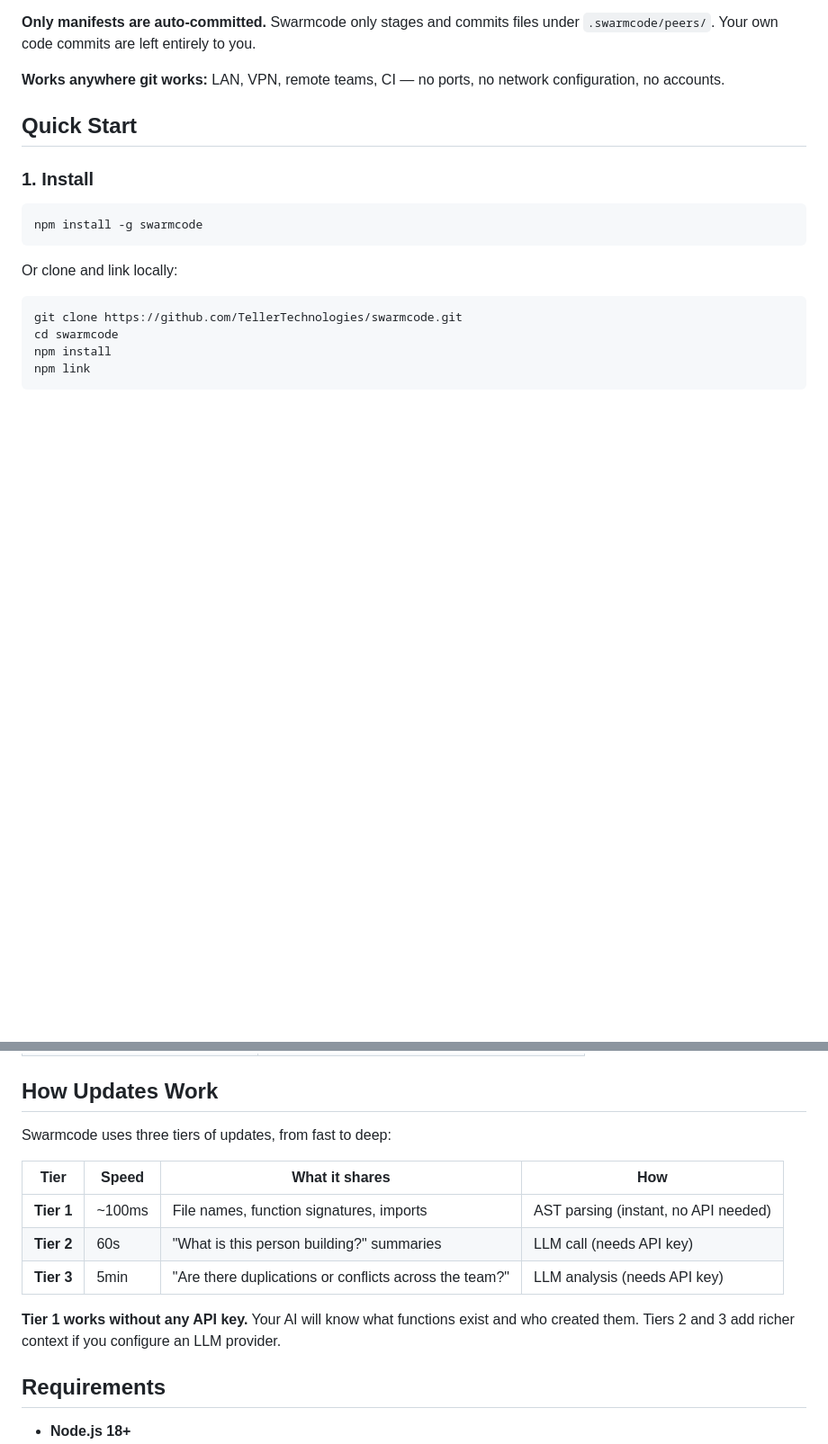
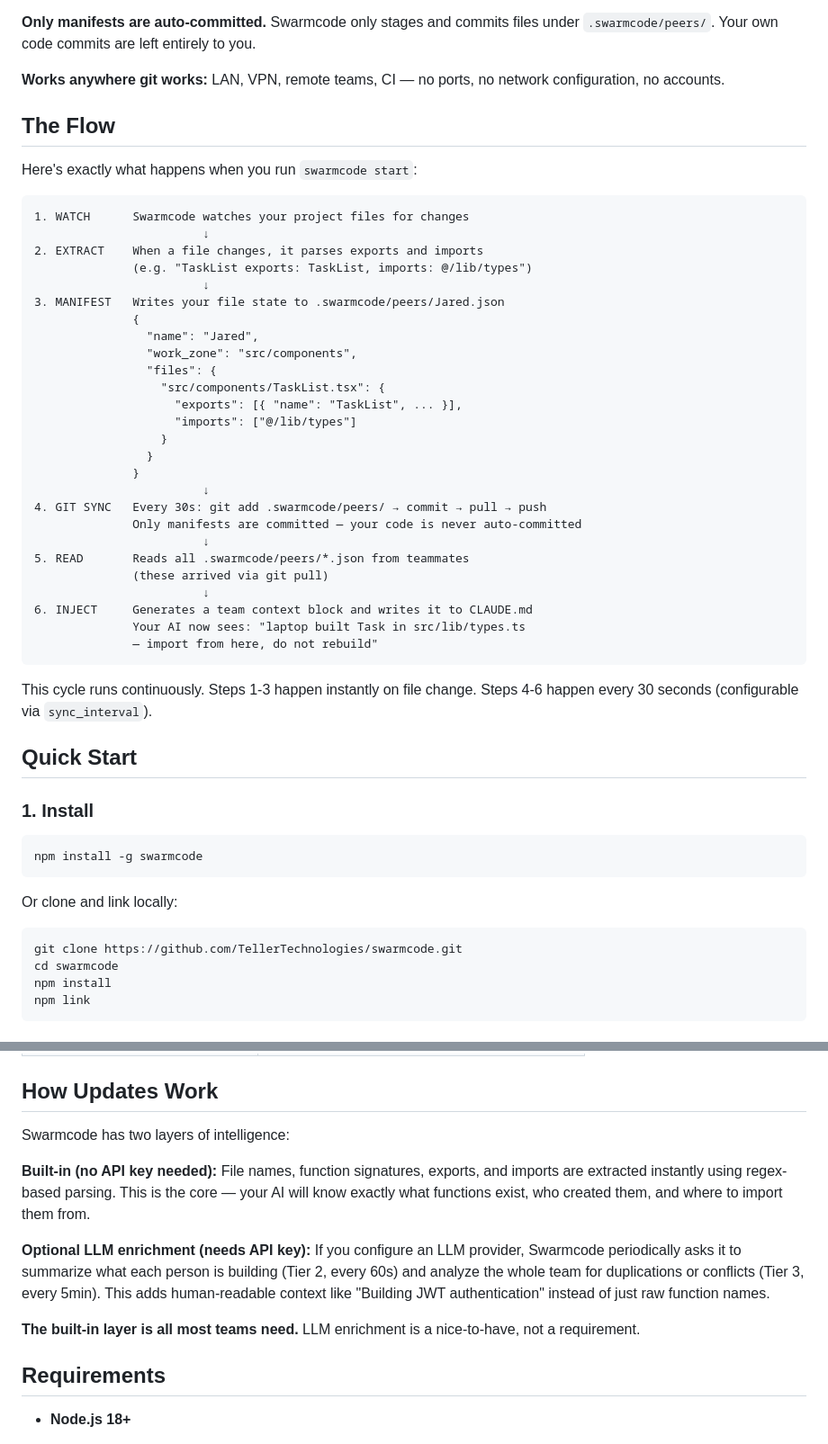
Before and after one commit to TellerTechnologies/swarmcode, a Markdown page: README.md, 2 parts joined by grey strips. Shown at 90% size. GitHub-like rendering; blank space fills up the shorter version.

Commit message:
docs: add step-by-step flow diagram and simplify update docs
Co-Authored-By: Claude Opus 4.6 (1M context) <noreply@anthropic.com>

````diff
--- a/README.md
+++ b/README.md
@@ -37,6 +37,41 @@ Your laptop                                        Teammate's laptop
 **Only manifests are auto-committed.** Swarmcode only stages and commits files under `.swarmcode/peers/`. Your own code commits are left entirely to you.
 
 **Works anywhere git works:** LAN, VPN, remote teams, CI — no ports, no network configuration, no accounts.
+
+## The Flow
+
+Here's exactly what happens when you run `swarmcode start`:
+
+```
+1. WATCH      Swarmcode watches your project files for changes
+                        ↓
+2. EXTRACT    When a file changes, it parses exports and imports
+              (e.g. "TaskList exports: TaskList, imports: @/lib/types")
+                        ↓
+3. MANIFEST   Writes your file state to .swarmcode/peers/Jared.json
+              {
+                "name": "Jared",
+                "work_zone": "src/components",
+                "files": {
+                  "src/components/TaskList.tsx": {
+                    "exports": [{ "name": "TaskList", ... }],
+                    "imports": ["@/lib/types"]
+                  }
+                }
+              }
+                        ↓
+4. GIT SYNC   Every 30s: git add .swarmcode/peers/ → commit → pull → push
+              Only manifests are committed — your code is never auto-committed
+                        ↓
+5. READ       Reads all .swarmcode/peers/*.json from teammates
+              (these arrived via git pull)
+                        ↓
+6. INJECT     Generates a team context block and writes it to CLAUDE.md
+              Your AI now sees: "laptop built Task in src/lib/types.ts
+              — import from here, do not rebuild"
+```
+
+This cycle runs continuously. Steps 1-3 happen instantly on file change. Steps 4-6 happen every 30 seconds (configurable via `sync_interval`).
 
 ## Quick Start
 
@@ -192,15 +227,13 @@ Swarmcode reads this on startup and uses it to warn AIs when they stray outside
 
 ## How Updates Work
 
-Swarmcode uses three tiers of updates, from fast to deep:
+Swarmcode has two layers of intelligence:
 
-| Tier | Speed | What it shares | How |
-|------|-------|---------------|-----|
-| **Tier 1** | ~100ms | File names, function signatures, imports | AST parsing (instant, no API needed) |
-| **Tier 2** | 60s | "What is this person building?" summaries | LLM call (needs API key) |
-| **Tier 3** | 5min | "Are there duplications or conflicts across the team?" | LLM analysis (needs API key) |
+**Built-in (no API key needed):** File names, function signatures, exports, and imports are extracted instantly using regex-based parsing. This is the core — your AI will know exactly what functions exist, who created them, and where to import them from.
 
-**Tier 1 works without any API key.** Your AI will know what functions exist and who created them. Tiers 2 and 3 add richer context if you configure an LLM provider.
+**Optional LLM enrichment (needs API key):** If you configure an LLM provider, Swarmcode periodically asks it to summarize what each person is building (Tier 2, every 60s) and analyze the whole team for duplications or conflicts (Tier 3, every 5min). This adds human-readable context like "Building JWT authentication" instead of just raw function names.
+
+**The built-in layer is all most teams need.** LLM enrichment is a nice-to-have, not a requirement.
 
 ## Requirements
 
````
